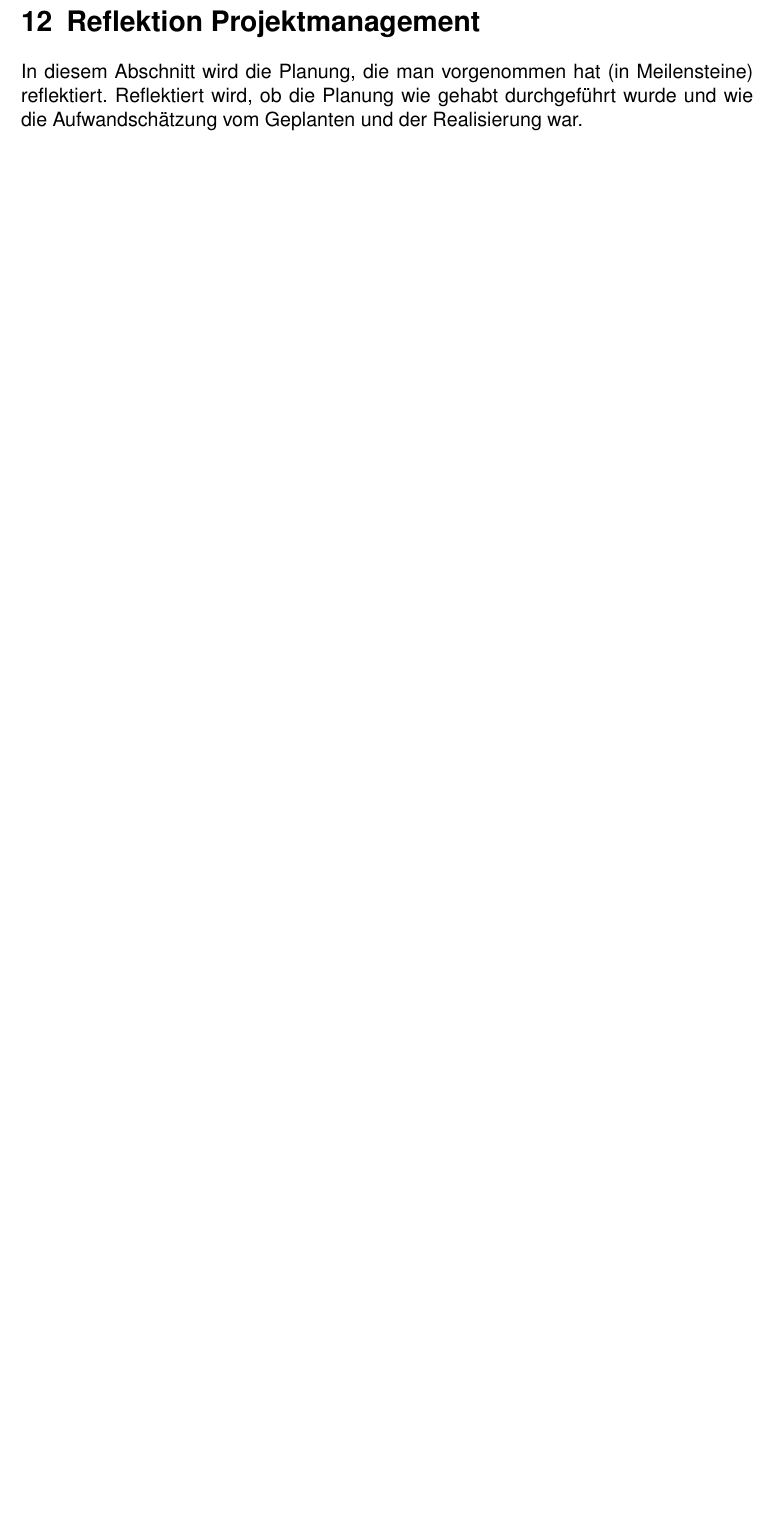
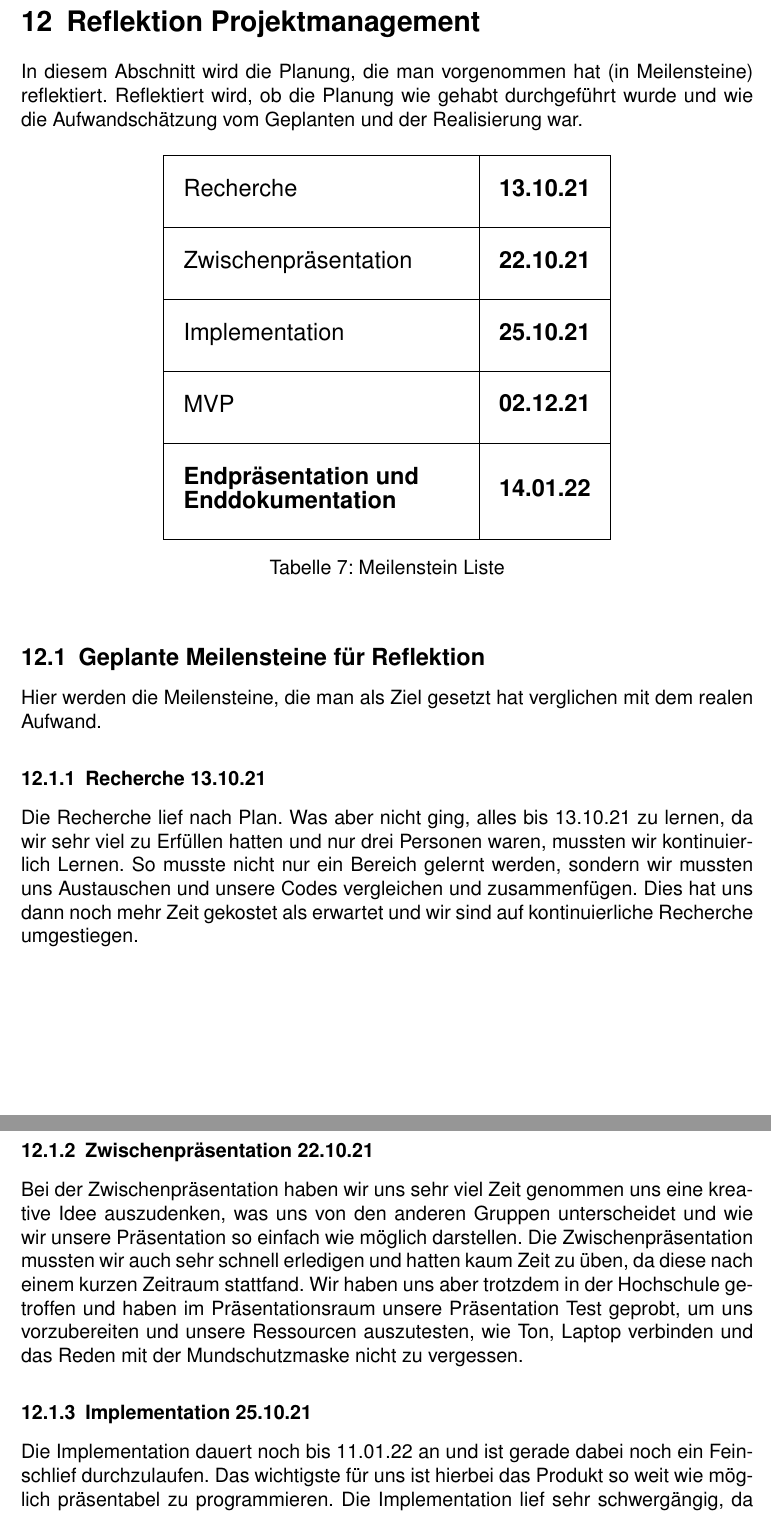
Before and after one commit to ralfze/questMe, a LaTeX document (dokumentation/Doku.tex, which reads dokumentation/reflection_projectmanagement/reflection_projectmanagement.tex): part of page 63 of 68 before the commit and two parts of pages 63 and 64 of 69 after it, the two joined at a grey line, cut so that both start at the same text, the shorter picture padded with empty space. Compiled offline with pdfLaTeX.

Commit message:
Add table and the reflection of the milestones

```diff
--- a/dokumentation/reflection_projectmanagement/reflection_projectmanagement.tex
+++ b/dokumentation/reflection_projectmanagement/reflection_projectmanagement.tex
@@ -4,4 +4,98 @@ In diesem Abschnitt wird die Planung, die man vorgenommen hat
 Reflektiert wird, ob die Planung wie gehabt durchgeführt wurde und
 wie die Aufwandschätzung vom Geplanten und der Realisierung war.
 
-\subsection{}
+\begin{table}[H]
+    \begin{center}
+        \begin{tabular}{|p{180px}|c|}
+            \hline
+            \begin{tabular}{l}
+                \\
+                \large Recherche \\
+                \\
+            \end{tabular}
+             &
+            \begin{tabular}{l}
+                \\
+                \large \bfseries 13.10.21 \\
+                \\
+            \end{tabular}
+            \\
+            \hline
+            \begin{tabular}{l}
+                \\
+                \large Zwischenpräsentation \\
+                \\
+            \end{tabular}
+             &
+            \begin{tabular}{l}
+                \\
+                \large \bfseries 22.10.21 \\
+                \\
+            \end{tabular}
+            \\
+            \hline
+            \begin{tabular}{l}
+                \\
+                \large Implementation \\
+                \\
+            \end{tabular}
+             &
+            \begin{tabular}{l}
+                \\
+                \large \bfseries 25.10.21 \\
+                \\
+            \end{tabular}
+            \\
+            \hline
+            \begin{tabular}{l}
+                \\
+                \large MVP \\
+                \\
+            \end{tabular}
+             &
+            \begin{tabular}{l}
+                \\
+                \large \bfseries  02.12.21 \\
+                \\
+            \end{tabular}
+            \\
+            \hline
+            \begin{tabular}{l}
+                \\
+                \large \bfseries Endpräsentation und \\
+                \large \bfseries Enddokumentation\\
+                \\
+            \end{tabular}
+             &
+            \begin{tabular}{l}
+                \large \bfseries 14.01.22 \\
+            \end{tabular}
+            \\
+            \hline
+        \end{tabular}
+        \caption{Meilenstein Liste}
+        \label{tab:Meilenstein Liste}
+    \end{center}
+\end{table}
+
+\subsection{Geplante Meilensteine für Reflektion}
+Hier werden die Meilensteine, die man als Ziel gesetzt hat verglichen
+mit dem realen Aufwand.
+
+\subsubsection{Recherche 13.10.21}
+Die Recherche lief nach Plan. Was aber nicht ging, alles bis 13.10.21 zu lernen,
+da wir sehr viel zu Erfüllen hatten und nur drei Personen waren, mussten wir kontinuierlich Lernen.
+So musste nicht nur ein Bereich gelernt werden, sondern wir mussten uns Austauschen und unsere Codes vergleichen und zusammenfügen.
+Dies hat uns dann noch mehr Zeit gekostet als erwartet und wir sind auf kontinuierliche Recherche umgestiegen.
+
+\subsubsection{Zwischenpräsentation 22.10.21}
+Bei der Zwischenpräsentation haben wir uns sehr viel Zeit genommen uns eine kreative Idee auszudenken,
+was uns von den anderen Gruppen unterscheidet und wie wir unsere Präsentation so einfach wie möglich darstellen.
+Die Zwischenpräsentation mussten wir auch sehr schnell erledigen und hatten kaum Zeit zu üben, da diese nach einem kurzen Zeitraum stattfand.
+Wir haben uns aber trotzdem in der Hochschule getroffen und haben im Präsentationsraum unsere Präsentation Test geprobt,
+um uns vorzubereiten und unsere Ressourcen auszutesten, wie Ton, Laptop verbinden und das Reden mit der Mundschutzmaske nicht zu vergessen.
+
+\subsubsection{Implementation 25.10.21}
+Die Implementation dauert noch bis 11.01.22 an und ist gerade dabei noch ein Feinschlief durchzulaufen.
+Das wichtigste für uns ist hierbei das Produkt so weit wie möglich präsentabel zu programmieren.
+Die Implementation lief sehr schwergängig, da wir auch sehr viel zu tun hatten mit nur drei Gruppenmitglieder.
```
Also changed, not shown: dokumentation/reflection_projectmanagement/reflection_projectmanagement.tex (13 more changed lines).
